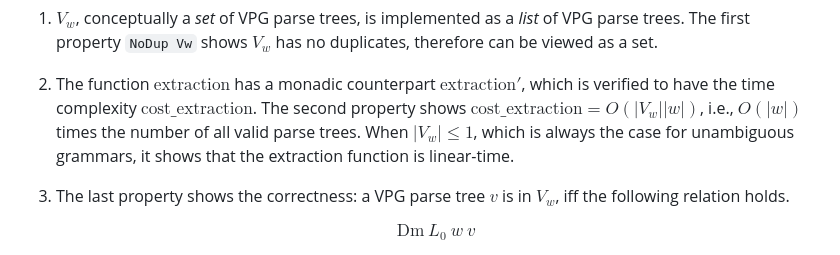
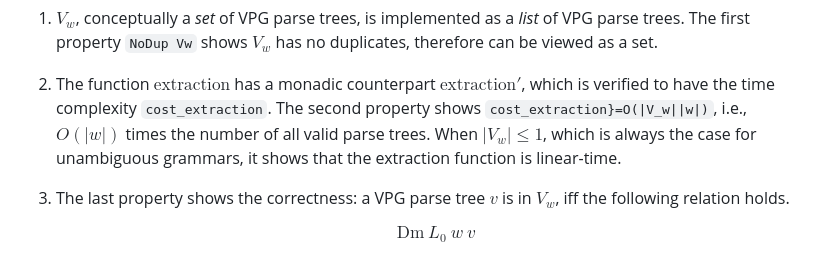
Before and after one commit to xdjia/verifiedvpgparser, a Markdown page: README.md, the part around the change. Rendered like a GitHub page.

```diff
--- a/README.md
+++ b/README.md
@@ -99,8 +99,8 @@ the final set of parse trees $V_w$. The theorem includes three properties, discu
    has no duplicates, therefore can be viewed as a set.
 2. The function $\text{extraction}$ has a monadic counterpart
    $\text{extraction}'$, which is verified to have the time complexity
-   $\text{cost\_extraction}$. The second property
-   shows $\text{cost\_extraction}=O(|V_w||w|)$, i.e., $O(|w|)$ times the number of all valid parse trees. When
+   `cost_extraction`. The second property
+   shows `cost_extraction}=O(|V_w||w|)`, i.e., $O(|w|)$ times the number of all valid parse trees. When
    $|V_w|\leq 1$, which is always the case for unambiguous grammars, it
    shows that the extraction function is linear-time.
 3. The last property shows the correctness: a VPG parse tree $v$ is in
```
